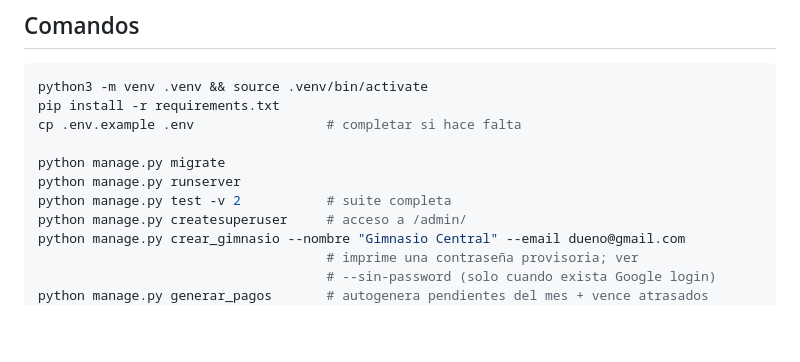
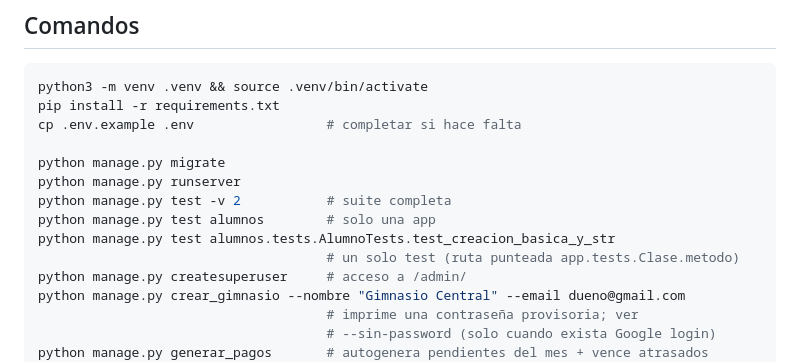
Before and after one commit to fabri07/app-gim, a Markdown page: CLAUDE.md, the part around the change. Rendered like a GitHub page; blank space fills up the shorter version.

Commit message:
docs: comandos de test de una app/un test puntual
Faltaba documentar cómo correr manage.py test acotado a una app o a
un solo test — solo estaba la suite completa.

```diff
--- a/CLAUDE.md
+++ b/CLAUDE.md
@@ -648,6 +648,9 @@ cp .env.example .env                 # completar si hace falta
 python manage.py migrate
 python manage.py runserver
 python manage.py test -v 2           # suite completa
+python manage.py test alumnos        # solo una app
+python manage.py test alumnos.tests.AlumnoTests.test_creacion_basica_y_str
+                                     # un solo test (ruta punteada app.tests.Clase.metodo)
 python manage.py createsuperuser     # acceso a /admin/
 python manage.py crear_gimnasio --nombre "Gimnasio Central" --email dueno@gmail.com
                                      # imprime una contraseña provisoria; ver
```
